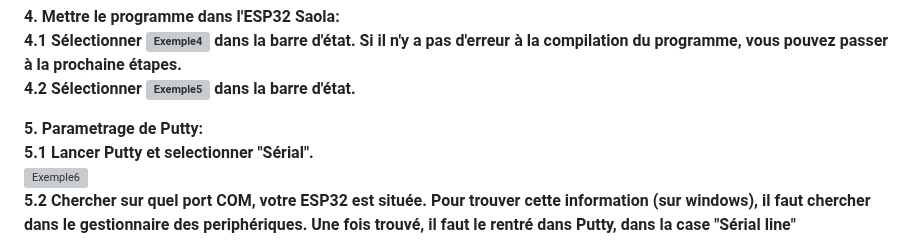
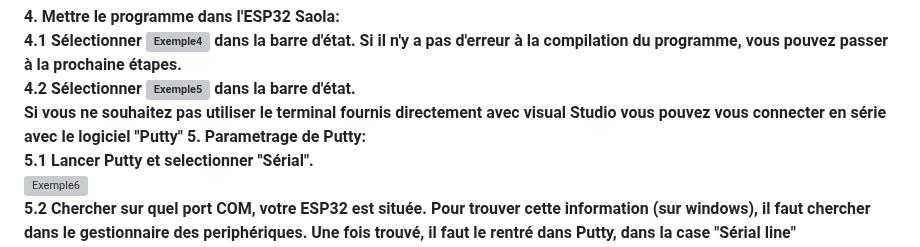
Before and after one commit to Knightmore1/Co2_project, a Markdown page: README.md, the part around the change. Rendered like a GitHub page; grey boxes are pictures that could not be loaded.

```diff
--- a/README.md
+++ b/README.md
@@ -25,7 +25,7 @@ __3. Sélectionner "src" et selectionner le fichier "main.cpp", une fois le fich
 __4. Mettre le programme dans l'ESP32 Saola:__
   __4.1 Sélectionner ![Exemple4](https://user-images.githubusercontent.com/123626872/227180263-cd8b45f5-ed71-45cf-91c0-3e2124e82e99.PNG) dans la barre d'état. Si il n'y a pas d'erreur à la compilation du programme, vous pouvez passer à la prochaine étapes.__
   __4.2 Sélectionner ![Exemple5](https://user-images.githubusercontent.com/123626872/227181478-e3b0f74e-22eb-443e-b00c-eab24a14f7b4.PNG) dans la barre d'état.__
-
+  __Si vous ne souhaitez pas utiliser le terminal fournis directement avec visual Studio vous pouvez vous connecter en série avec le logiciel "Putty"__
 __5. Parametrage de Putty:__
   __5.1 Lancer Putty et selectionner "Sérial".__
 ![Exemple6](https://user-images.githubusercontent.com/123626872/227471090-1b18cee1-3d9b-483a-b990-247266e38502.PNG)
```
